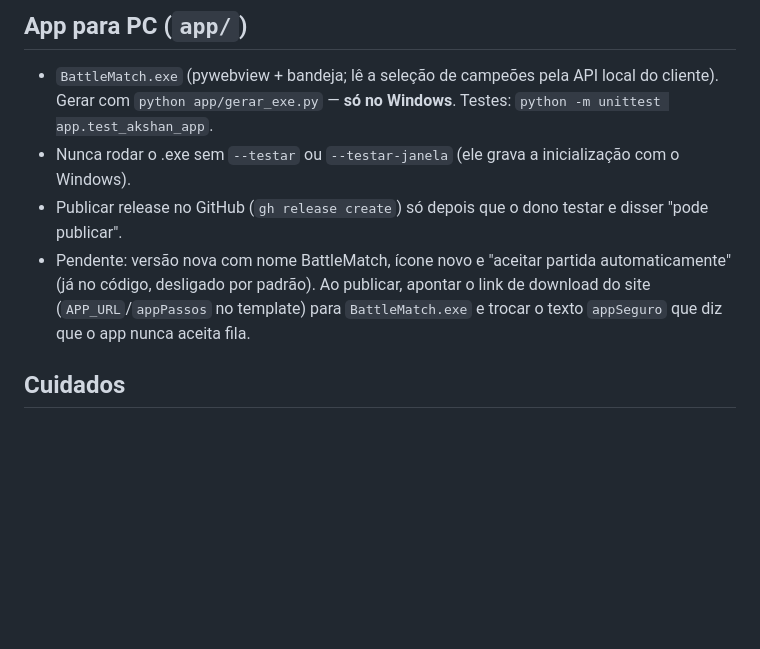
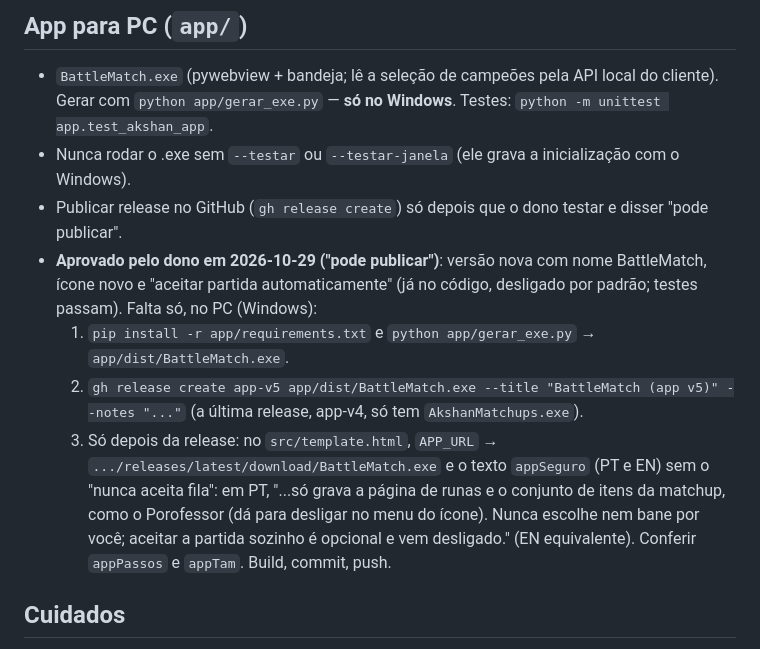
Before and after one commit to Luis1982Yt/akshan-matchups, a Markdown page: CLAUDE.md, the part around the change. Drawn GitHub-style; blank space fills up the shorter version.

Commit message:
CLAUDE.md: app BattleMatch aprovado, passo a passo para publicar no PC
Co-Authored-By: Claude Opus 5.5 <noreply@anthropic.com>
Claude-Session: https://claude.ai/code/session_01BucXTr8GuE3kJxJY4gy9Q9

```diff
--- a/CLAUDE.md
+++ b/CLAUDE.md
@@ -44,9 +44,15 @@ GUIAS_FUTUROS.md, como tudo funciona em README.md e app/README.md.
   `python app/gerar_exe.py` — **só no Windows**. Testes: `python -m unittest app.test_akshan_app`.
 - Nunca rodar o .exe sem `--testar` ou `--testar-janela` (ele grava a inicialização com o Windows).
 - Publicar release no GitHub (`gh release create`) só depois que o dono testar e disser "pode publicar".
-- Pendente: versão nova com nome BattleMatch, ícone novo e "aceitar partida automaticamente" (já no código, desligado
-  por padrão). Ao publicar, apontar o link de download do site (`APP_URL`/`appPassos` no template) para
-  `BattleMatch.exe` e trocar o texto `appSeguro` que diz que o app nunca aceita fila.
+- **Aprovado pelo dono em 2026-10-29 ("pode publicar")**: versão nova com nome BattleMatch, ícone novo e "aceitar
+  partida automaticamente" (já no código, desligado por padrão; testes passam). Falta só, no PC (Windows):
+  1. `pip install -r app/requirements.txt` e `python app/gerar_exe.py` → `app/dist/BattleMatch.exe`.
+  2. `gh release create app-v5 app/dist/BattleMatch.exe --title "BattleMatch (app v5)" --notes "..."` (a última
+     release, app-v4, só tem `AkshanMatchups.exe`).
+  3. Só depois da release: no `src/template.html`, `APP_URL` → `.../releases/latest/download/BattleMatch.exe` e o
+     texto `appSeguro` (PT e EN) sem o "nunca aceita fila": em PT, "...só grava a página de runas e o conjunto de itens
+     da matchup, como o Porofessor (dá para desligar no menu do ícone). Nunca escolhe nem bane por você; aceitar a
+     partida sozinho é opcional e vem desligado." (EN equivalente). Conferir `appPassos` e `appTam`. Build, commit, push.
 
 ## Cuidados
 
```
